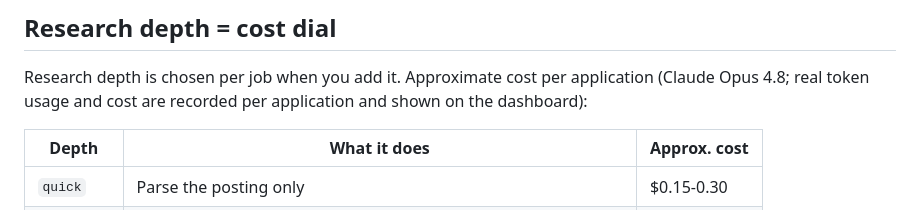
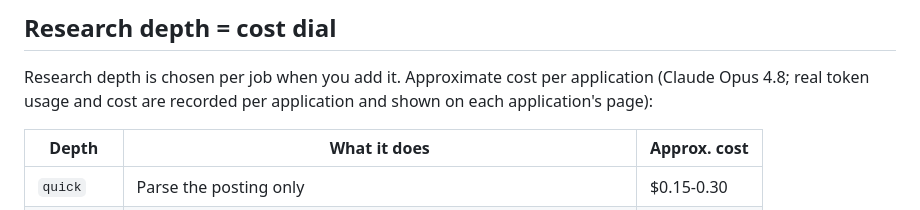
Before and after one commit to end1989/tailored, a Markdown page: README.md, the part around the change. Drawn GitHub-style.

Commit message:
docs: fix stale README claim that cost is shown on the dashboard
Task 8's dashboard redesign dropped the Cost column; cost is now shown
only on the application detail screen. Flagged by Task 10's review as
a gap its own sweep missed.

```diff
--- a/README.md
+++ b/README.md
@@ -163,7 +163,7 @@ call from offline fixtures. Every screen is clickable end to end.
 
 Research depth is chosen per job when you add it. Approximate cost per application
 (Claude Opus 4.8; real token usage and cost are recorded per application and shown on
-the dashboard):
+each application's page):
 
 | Depth      | What it does                                                        | Approx. cost |
 |------------|---------------------------------------------------------------------|--------------|
```
